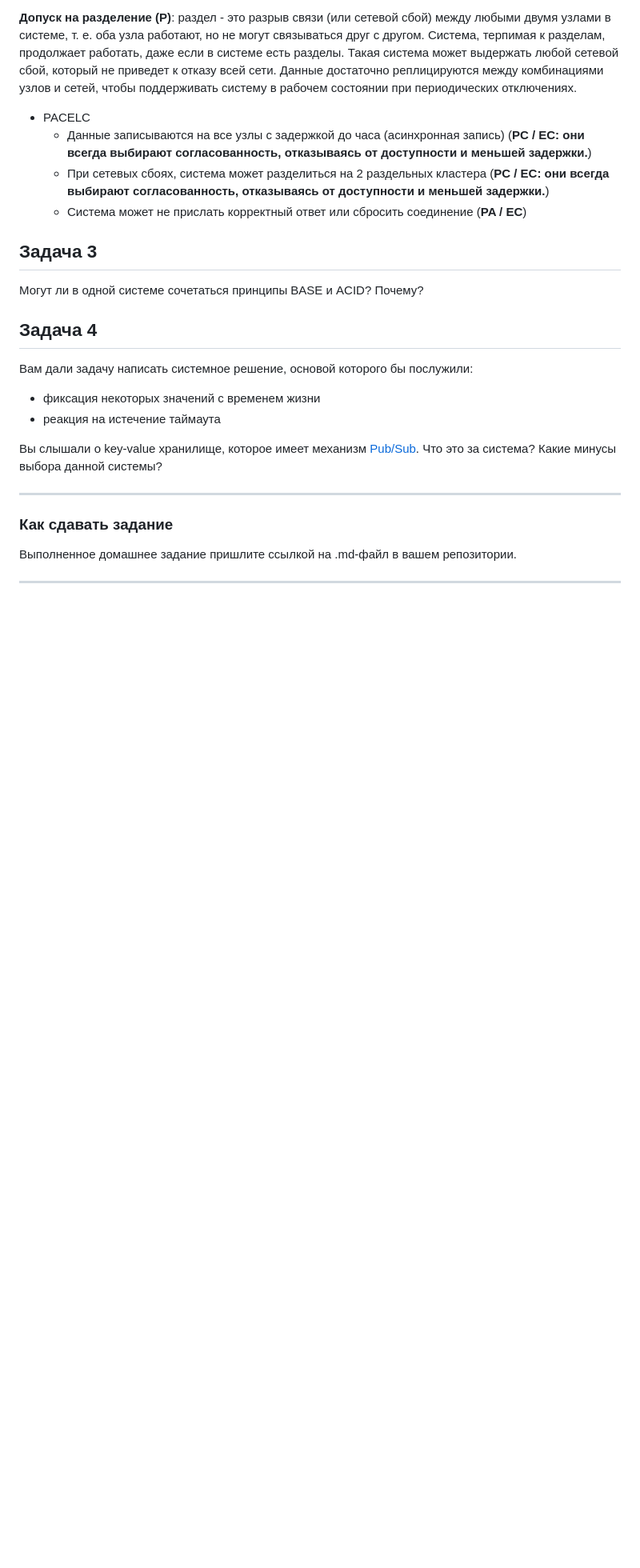
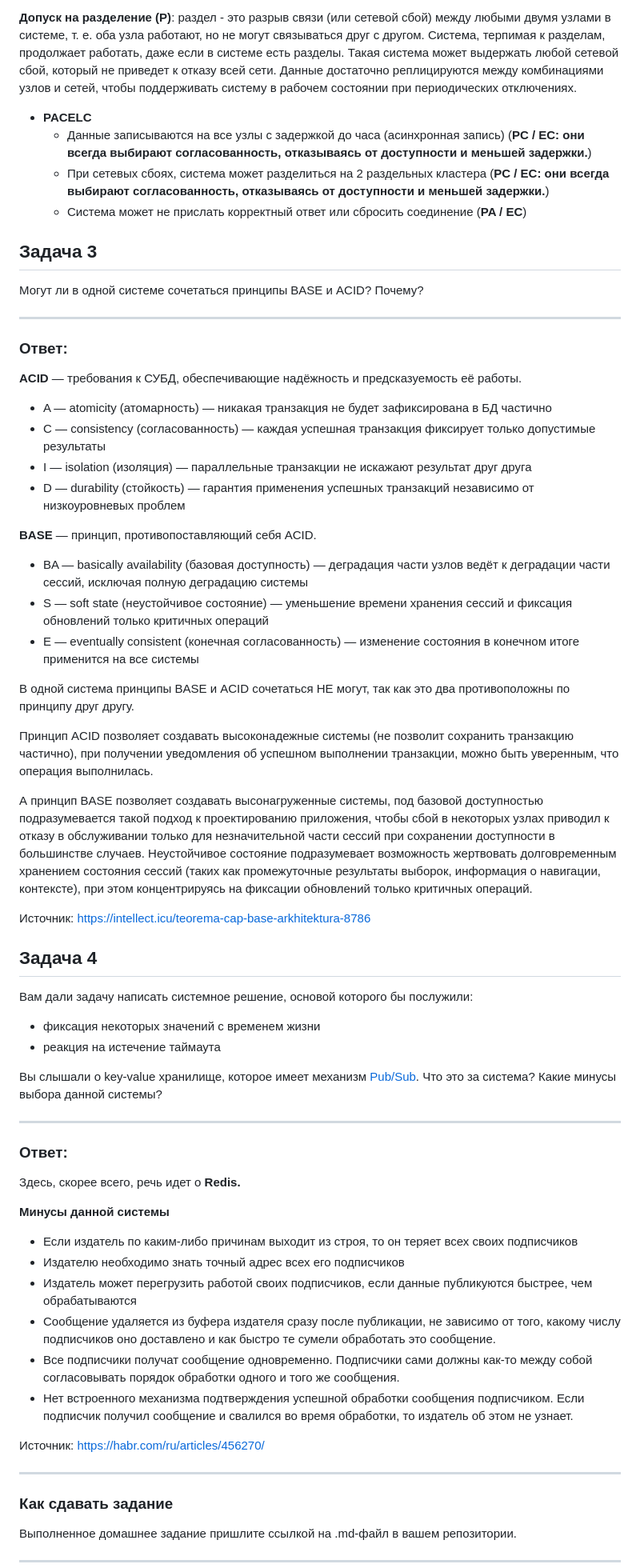
Before and after one commit to filipp761/Netology-DevOps, a Markdown page: 15-01.md, the part around one of its changes. Shown at 80% size. Rendered like a GitHub page; blank space fills up the shorter version.

```diff
--- a/15-01.md
+++ b/15-01.md
@@ -57,7 +57,7 @@ ____
 
 **Допуск на разделение (P)**: раздел - это разрыв связи (или сетевой сбой) между любыми двумя узлами в системе, т. е. оба узла работают, но не могут связываться друг с другом. Система, терпимая к разделам, продолжает работать, даже если в системе есть разделы. Такая система может выдержать любой сетевой сбой, который не приведет к отказу всей сети. Данные достаточно реплицируются между комбинациями узлов и сетей, чтобы поддерживать систему в рабочем состоянии при периодических отключениях.
 
-* PACELC
+* **PACELC**
   * Данные записываются на все узлы с задержкой до часа (асинхронная запись) (**PC / EC: они всегда выбирают согласованность, отказываясь от доступности и меньшей задержки.**)
   * При сетевых сбоях, система может разделиться на 2 раздельных кластера (**PC / EC: они всегда выбирают согласованность, отказываясь от доступности и меньшей задержки.**)
   * Система может не прислать корректный ответ или сбросить соединение (**PA / EC**)
@@ -65,6 +65,28 @@ ____
 ## Задача 3
 
 Могут ли в одной системе сочетаться принципы BASE и ACID? Почему?
+____
+### Ответ:
+
+**ACID** — требования к СУБД, обеспечивающие надёжность и предсказуемость её работы.
+* A — atomicity (атомарность) — никакая транзакция не будет зафиксирована в БД частично
+* C — consistency (согласованность) — каждая успешная транзакция фиксирует только допустимые результаты
+* I — isolation (изоляция) — параллельные транзакции не искажают результат друг друга
+* D — durability (стойкость) — гарантия применения успешных транзакций независимо от низкоуровневых проблем
+
+**BASE** — принцип, противопоставляющий себя ACID.
+
+* BA — basically availability (базовая доступность) — деградация части узлов ведёт к деградации части сессий, исключая полную деградацию системы
+* S — soft state (неустойчивое состояние) — уменьшение времени хранения сессий и фиксация обновлений только критичных операций
+* E — eventually consistent (конечная согласованность) — изменение состояния в конечном итоге применится на все системы
+
+В одной система принципы BASE и ACID сочетаться НЕ могут, так как это два противоположны по принципу друг другу.
+
+Принцип ACID позволяет создавать высоконадежные системы (не позволит сохранить транзакцию частично), при получении уведомления об успешном выполнении транзакции, можно быть уверенным, что операция выполнилась.
+
+А принцип BASE позволяет создавать высонагруженные системы, под базовой доступностью подразумевается такой подход к проектированию приложения, чтобы сбой в некоторых узлах приводил к отказу в обслуживании только для незначительной части сессий при сохранении доступности в большинстве случаев. Неустойчивое состояние подразумевает возможность жертвовать долговременным хранением состояния сессий (таких как промежуточные результаты выборок, информация о навигации, контексте), при этом концентрируясь на фиксации обновлений только критичных операций.
+
+Источник: https://intellect.icu/teorema-cap-base-arkhitektura-8786
 
 ## Задача 4
 
@@ -76,6 +98,23 @@ ____
 Вы слышали о key-value хранилище, которое имеет механизм [Pub/Sub](https://habr.com/ru/post/278237/).
 Что это за система? Какие минусы выбора данной системы?
 
+____
+### Ответ:
+
+Здесь, скорее всего, речь идет о **Redis.**
+
+**Минусы данной системы**
+
+* Если издатель по каким-либо причинам выходит из строя, то он теряет всех своих подписчиков
+* Издателю необходимо знать точный адрес всех его подписчиков
+* Издатель может перегрузить работой своих подписчиков, если данные публикуются быстрее, чем обрабатываются
+* Сообщение удаляется из буфера издателя сразу после публикации, не зависимо от того, какому числу подписчиков оно доставлено и как быстро те сумели обработать это сообщение.
+* Все подписчики получат сообщение одновременно. Подписчики сами должны как-то между собой согласовывать порядок обработки одного и того же сообщения.
+* Нет встроенного механизма подтверждения успешной обработки сообщения подписчиком. Если подписчик получил сообщение и свалился во время обработки, то издатель об этом не узнает.
+
+
+Источник: https://habr.com/ru/articles/456270/
+
 ---
 
 ### Как cдавать задание
```
Also changed, not shown: other parts of 15-01.md (+1 -1 lines).
